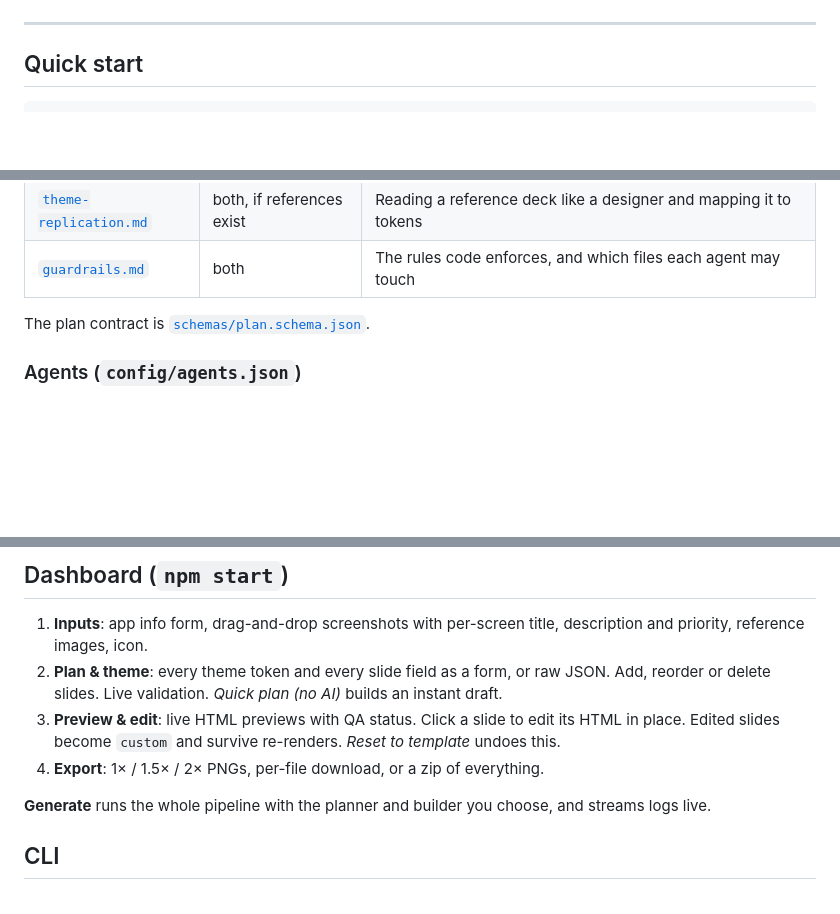
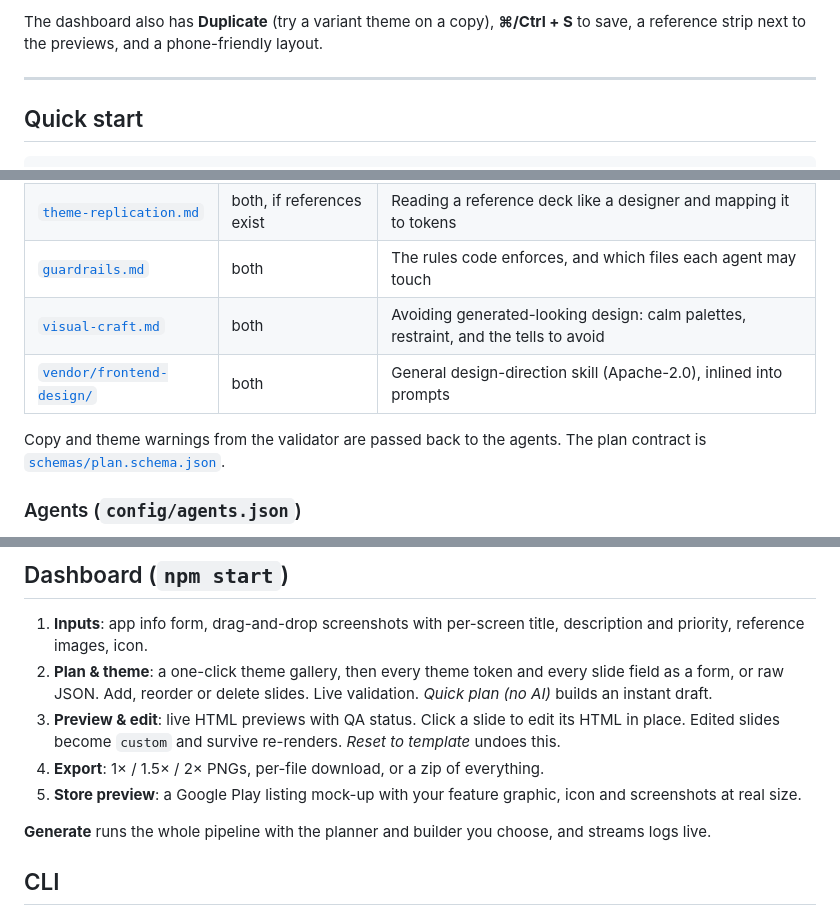
Before and after one commit to prafullKrRj/Mockups, a Markdown page: README.md, 3 parts joined by grey strips. GitHub-like rendering; blank space fills up the shorter version.

```diff
--- a/README.md
+++ b/README.md
@@ -35,3 +64,5 @@ that produced it.
+The dashboard also has **Duplicate** (try a variant theme on a copy), **⌘/Ctrl + S** to save, a reference strip next
+to the previews, and a phone-friendly layout.
 
 ---
 
@@ -115,8 +146,10 @@ are needed.
 | [`design-system.md`](skills/design-system.md) | both | Canvas, layouts, theme tokens, preset-by-category table |
 | [`theme-replication.md`](skills/theme-replication.md) | both, if references exist | Reading a reference deck like a designer and mapping it to tokens |
 | [`guardrails.md`](skills/guardrails.md) | both | The rules code enforces, and which files each agent may touch |
+| [`visual-craft.md`](skills/visual-craft.md) | both | Avoiding generated-looking design: calm palettes, restraint, and the tells to avoid |
+| [`vendor/frontend-design/`](skills/vendor/frontend-design/SKILL.md) | both | General design-direction skill (Apache-2.0), inlined into prompts |
 
-The plan contract is [`schemas/plan.schema.json`](schemas/plan.schema.json).
+Copy and theme warnings from the validator are passed back to the agents. The plan contract is [`schemas/plan.schema.json`](schemas/plan.schema.json).
 
 ### Agents (`config/agents.json`)
 
@@ -138,11 +171,12 @@ agents, for example `--planner codex --builder claude`. Use `--model <id>` to pi
 
 1. **Inputs**: app info form, drag-and-drop screenshots with per-screen title, description and priority, reference
    images, icon.
-2. **Plan & theme**: every theme token and every slide field as a form, or raw JSON. Add, reorder or delete slides.
+2. **Plan & theme**: a one-click theme gallery, then every theme token and every slide field as a form, or raw JSON. Add, reorder or delete slides.
    Live validation. *Quick plan (no AI)* builds an instant draft.
 3. **Preview & edit**: live HTML previews with QA status. Click a slide to edit its HTML in place. Edited slides become
    `custom` and survive re-renders. *Reset to template* undoes this.
 4. **Export**: 1× / 1.5× / 2× PNGs, per-file download, or a zip of everything.
+5. **Store preview**: a Google Play listing mock-up with your feature graphic, icon and screenshots at real size.
 
 **Generate** runs the whole pipeline with the planner and builder you choose, and streams logs live.
 
```
Also changed, not shown: other parts of README.md (+67 -19 lines).
